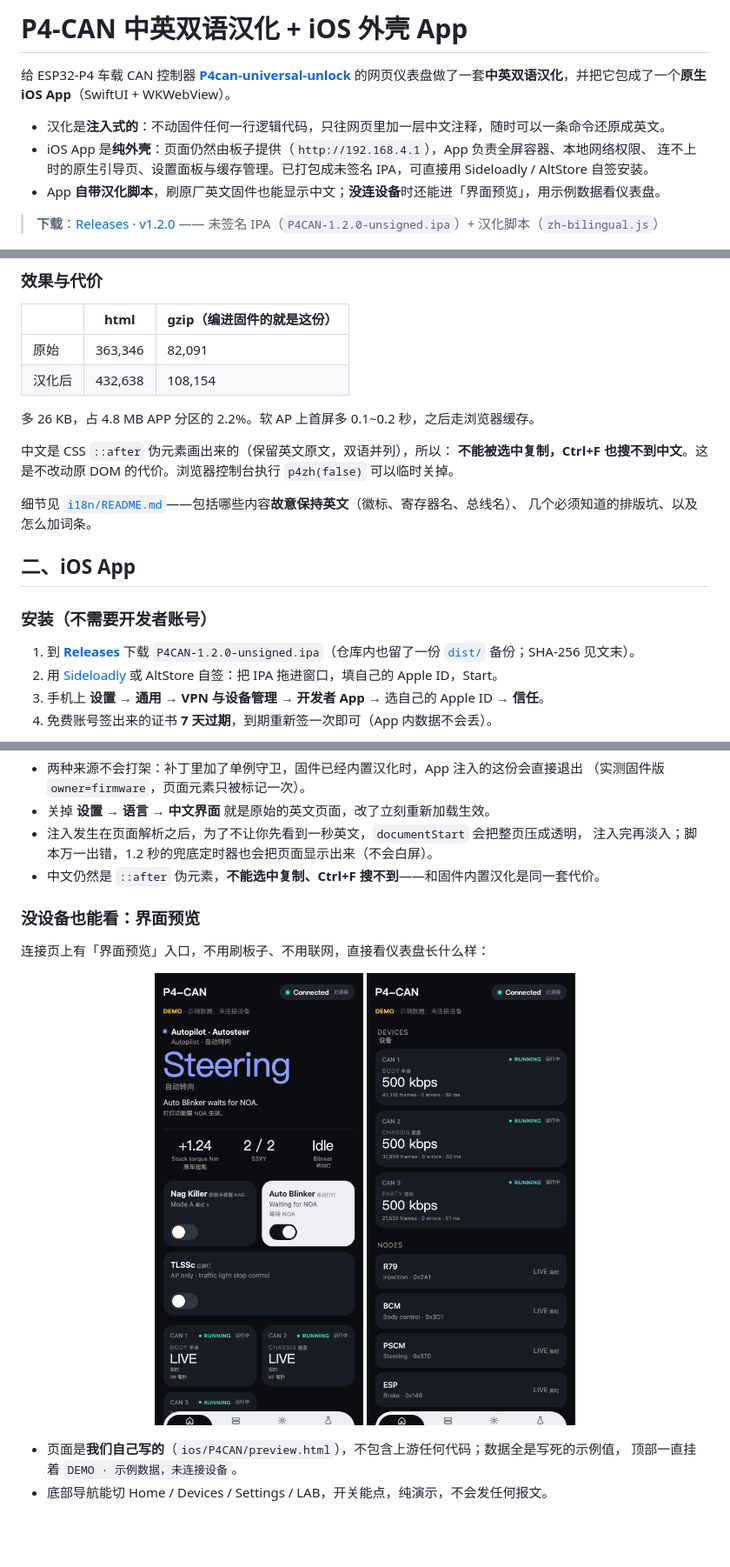
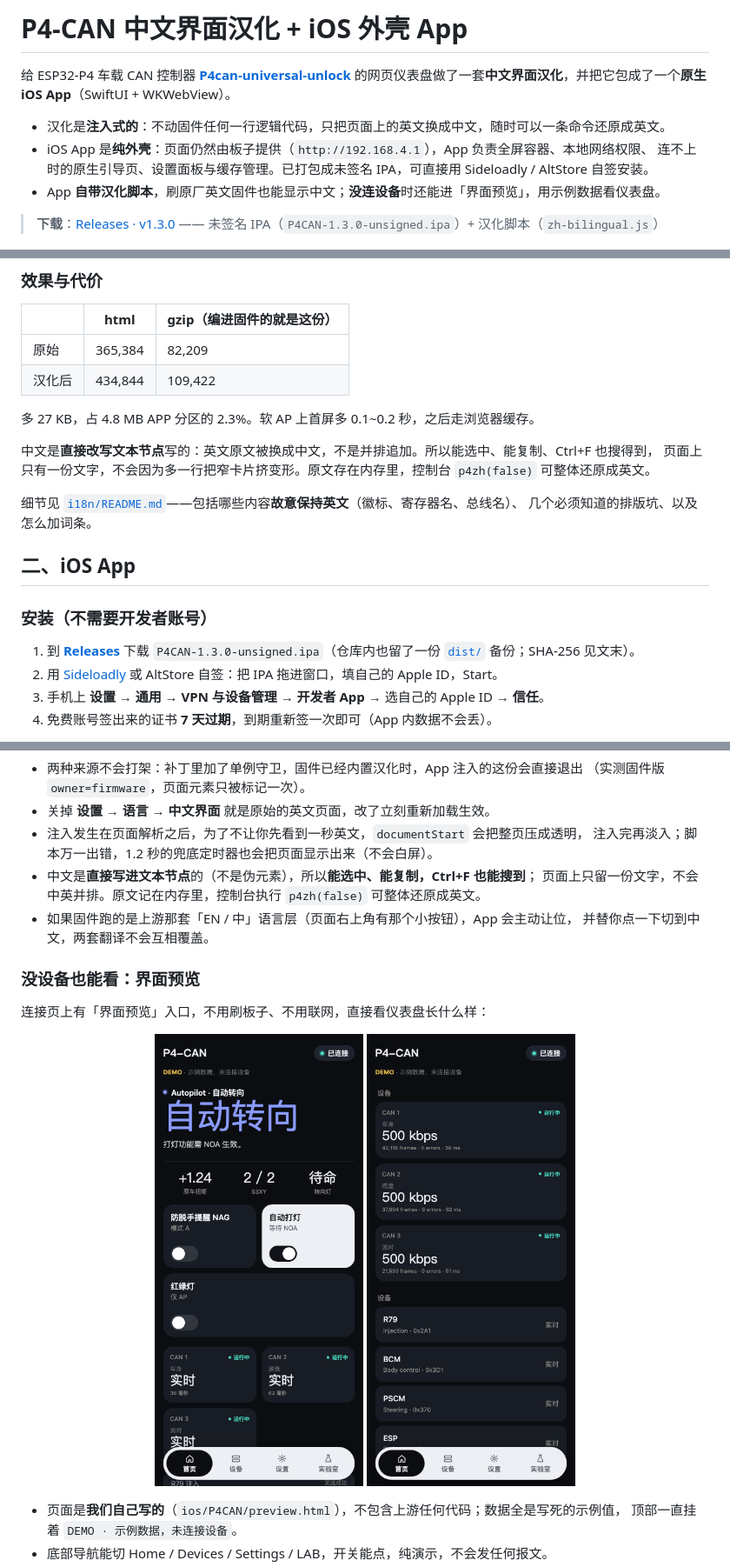
Before and after one commit to Kaiser-DMr/p4can-zh-ios, a Markdown page: README.md, 3 parts joined by grey strips. Shown at 87% size. Rendered like a GitHub page; pictures changed too: docs/screenshots/preview-demo-devices.png, docs/screenshots/preview-demo.png; blank space fills up the shorter version.

```diff
--- a/README.md
+++ b/README.md
@@ -1,15 +1,15 @@
-# P4-CAN 中英双语汉化 + iOS 外壳 App
+# P4-CAN 中文界面汉化 + iOS 外壳 App
 
 给 ESP32-P4 车载 CAN 控制器 **[P4can-universal-unlock](https://github.com/06066060606060/P4can-universal-unlock)**
-的网页仪表盘做了一套**中英双语汉化**，并把它包成了一个**原生 iOS App**（SwiftUI + WKWebView）。
+的网页仪表盘做了一套**中文界面汉化**，并把它包成了一个**原生 iOS App**（SwiftUI + WKWebView）。
 
-- 汉化是**注入式的**：不动固件任何一行逻辑代码，只往网页里加一层中文注释，随时可以一条命令还原成英文。
+- 汉化是**注入式的**：不动固件任何一行逻辑代码，只把页面上的英文换成中文，随时可以一条命令还原成英文。
 - iOS App 是**纯外壳**：页面仍然由板子提供（`http://192.168.4.1`），App 负责全屏容器、本地网络权限、
   连不上时的原生引导页、设置面板与缓存管理。已打包成未签名 IPA，可直接用 Sideloadly / AltStore 自签安装。
 - App **自带汉化脚本**，刷原厂英文固件也能显示中文；**没连设备**时还能进「界面预览」，用示例数据看仪表盘。
 
-> **下载**：[Releases · v1.2.0](https://github.com/Kaiser-DMr/p4can-zh-ios/releases/latest)
-> —— 未签名 IPA（`P4CAN-1.2.0-unsigned.ipa`）+ 汉化脚本（`zh-bilingual.js`）
+> **下载**：[Releases · v1.3.0](https://github.com/Kaiser-DMr/p4can-zh-ios/releases/latest)
+> —— 未签名 IPA（`P4CAN-1.3.0-unsigned.ipa`）+ 汉化脚本（`zh-bilingual.js`）
 
 ![首页 · 深色](docs/screenshots/device-home-dark.png)
 
@@ -75,14 +77,13 @@ python3 /path/to/i18n/apply_zh.py . --build
 
 | | html | gzip（编进固件的就是这份） |
 |---|---|---|
-| 原始 | 363,346 | 82,091 |
-| 汉化后 | 432,638 | 108,154 |
+| 原始 | 365,384 | 82,209 |
+| 汉化后 | 434,844 | 109,422 |
 
-多 26 KB，占 4.8 MB APP 分区的 2.2%。软 AP 上首屏多 0.1~0.2 秒，之后走浏览器缓存。
+多 27 KB，占 4.8 MB APP 分区的 2.3%。软 AP 上首屏多 0.1~0.2 秒，之后走浏览器缓存。
 
-中文是 CSS `::after` 伪元素画出来的（保留英文原文，双语并列），所以：
-**不能被选中复制，Ctrl+F 也搜不到中文**。这是不改动原 DOM 的代价。浏览器控制台执行 `p4zh(false)`
-可以临时关掉。
+中文是**直接改写文本节点**写的：英文原文被换成中文，不是并排追加。所以能选中、能复制、Ctrl+F 也搜得到，
+页面上只有一份文字，不会因为多一行把窄卡片挤变形。原文存在内存里，控制台 `p4zh(false)` 可整体还原成英文。
 
 细节见 [`i18n/README.md`](i18n/README.md)——包括哪些内容**故意保持英文**（徽标、寄存器名、总线名）、
 几个必须知道的排版坑、以及怎么加词条。
@@ -92,7 +93,7 @@ python3 /path/to/i18n/apply_zh.py . --build
 ### 安装（不需要开发者账号）
 
 1. 到 [**Releases**](https://github.com/Kaiser-DMr/p4can-zh-ios/releases/latest) 下载
-   `P4CAN-1.2.0-unsigned.ipa`（仓库内也留了一份 [`dist/`](dist/) 备份；SHA-256 见文末）。
+   `P4CAN-1.3.0-unsigned.ipa`（仓库内也留了一份 [`dist/`](dist/) 备份；SHA-256 见文末）。
 2. 用 [Sideloadly](https://sideloadly.io/) 或 AltStore 自签：把 IPA 拖进窗口，填自己的 Apple ID，Start。
 3. 手机上 **设置 → 通用 → VPN 与设备管理 → 开发者 App** → 选自己的 Apple ID → **信任**。
 4. 免费账号签出来的证书 **7 天过期**，到期重新签一次即可（App 内数据不会丢）。
@@ -114,7 +115,10 @@ App 里带了一份 `zh-bilingual.js`（就是 `i18n/` 里那一份，打包时
 - 关掉 **设置 → 语言 → 中文界面** 就是原始的英文页面，改了立刻重新加载生效。
 - 注入发生在页面解析之后，为了不让你先看到一秒英文，`documentStart` 会把整页压成透明，
   注入完再淡入；脚本万一出错，1.2 秒的兜底定时器也会把页面显示出来（不会白屏）。
-- 中文仍然是 `::after` 伪元素，**不能选中复制、Ctrl+F 搜不到**——和固件内置汉化是同一套代价。
+- 中文是**直接写进文本节点**的（不是伪元素），所以**能选中、能复制，Ctrl+F 也能搜到**；
+  页面上只留一份文字，不会中英并排。原文记在内存里，控制台执行 `p4zh(false)` 可整体还原成英文。
+- 如果固件跑的是上游那套「EN / 中」语言层（页面右上角有那个小按钮），App 会主动让位，
+  并替你点一下切到中文，两套翻译不会互相覆盖。
 
 ### 没设备也能看：界面预览
 
```
Also changed, not shown: other parts of README.md (+8 -6 lines), i18n/README.md (+30 -21 lines), ios/README.md (+9 -6 lines), 11 other files.
